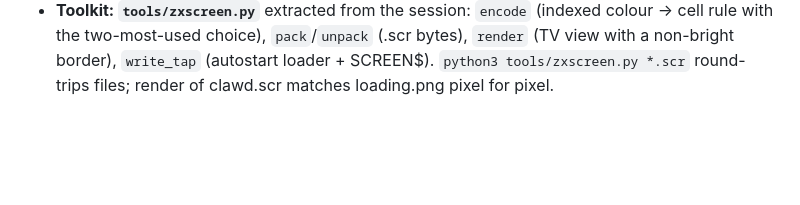
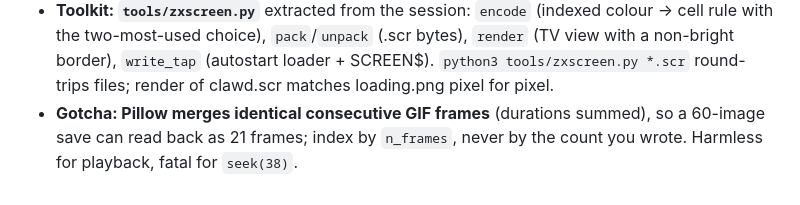
Before and after one commit to beckyconning/persistence-of-vision, a Markdown page: TECHNIQUES.md, the part around the change. GitHub-like rendering; blank space fills up the shorter version.

Commit message:
TECHNIQUES: Pillow GIF frame-merge gotcha

```diff
--- a/TECHNIQUES.md
+++ b/TECHNIQUES.md
@@ -660,3 +660,5 @@ the coda marks.
   two-most-used choice), `pack`/`unpack` (.scr bytes), `render` (TV view with a non-bright border), `write_tap`
   (autostart loader + SCREEN$). `python3 tools/zxscreen.py *.scr` round-trips files; render of clawd.scr matches
   loading.png pixel for pixel.
+- **Gotcha: Pillow merges identical consecutive GIF frames** (durations summed), so a 60-image save can read back as
+  21 frames; index by `n_frames`, never by the count you wrote. Harmless for playback, fatal for `seek(38)`.
```
